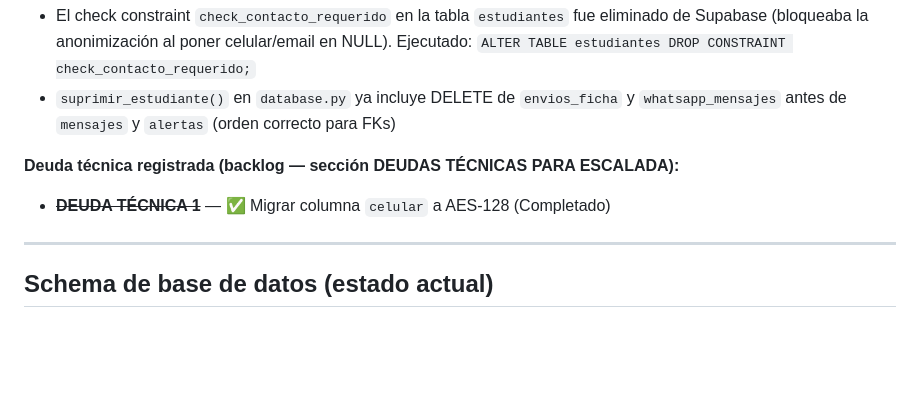
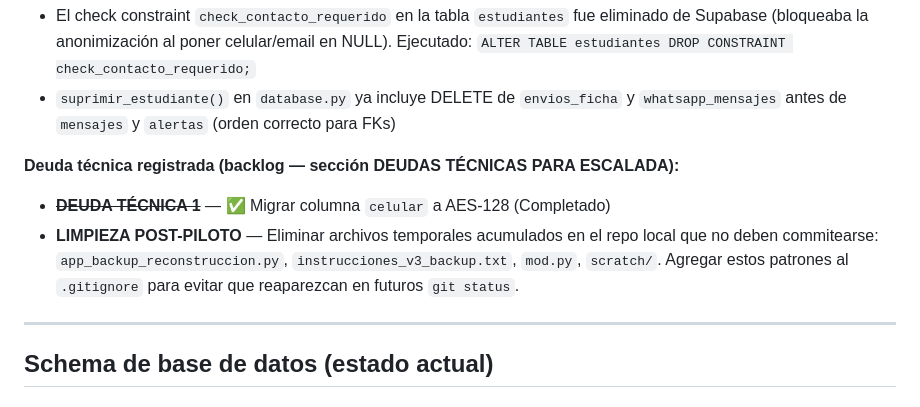
Before and after one commit to Taurox485/raiz-beta, a Markdown page: CLAUDE.md, the part around the change. Drawn GitHub-style; blank space fills up the shorter version.

```diff
--- a/CLAUDE.md
+++ b/CLAUDE.md
@@ -147,6 +147,7 @@ El ecosistema económico gira en torno a la caña de azúcar y la agricultura. M
 
 **Deuda técnica registrada (backlog — sección DEUDAS TÉCNICAS PARA ESCALADA):**
 - ~~**DEUDA TÉCNICA 1**~~ — ✅ Migrar columna `celular` a AES-128 (Completado)
+- **LIMPIEZA POST-PILOTO** — Eliminar archivos temporales acumulados en el repo local que no deben commitearse: `app_backup_reconstruccion.py`, `instrucciones_v3_backup.txt`, `mod.py`, `scratch/`. Agregar estos patrones al `.gitignore` para evitar que reaparezcan en futuros `git status`.
 
 ---
 
```
Also changed, not shown: raiz_claude_code_backlog.md (+4 -0 lines).
